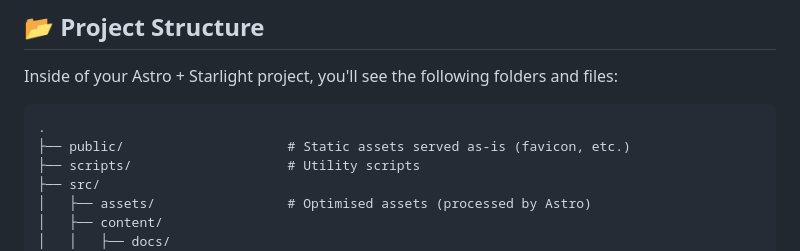
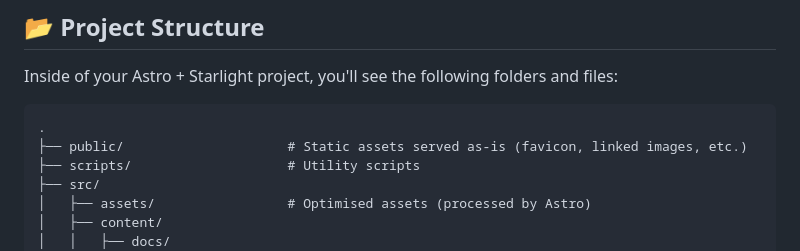
Before and after one commit to pyxelr/pawelcislo.com, a Markdown page: README.md, the part around the change. GitHub-like rendering.

Commit message:
docs: update public/ folder description in README

````diff
--- a/README.md
+++ b/README.md
@@ -10,7 +10,7 @@ Inside of your Astro + Starlight project, you'll see the following folders and f
 
 ```text
 .
-├── public/                     # Static assets served as-is (favicon, etc.)
+├── public/                     # Static assets served as-is (favicon, linked images, etc.)
 ├── scripts/                    # Utility scripts
 ├── src/
 │   ├── assets/                 # Optimised assets (processed by Astro)
````
